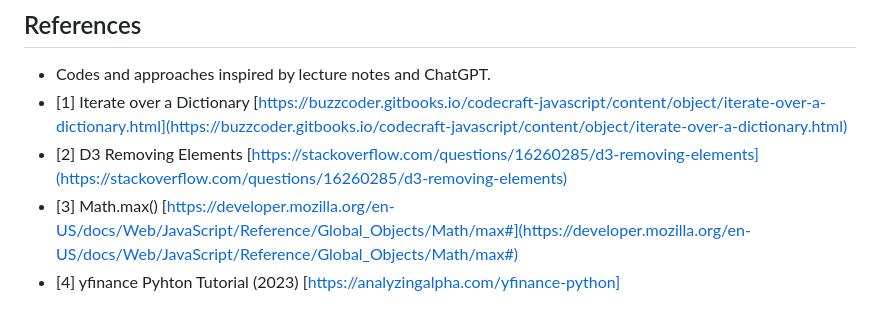
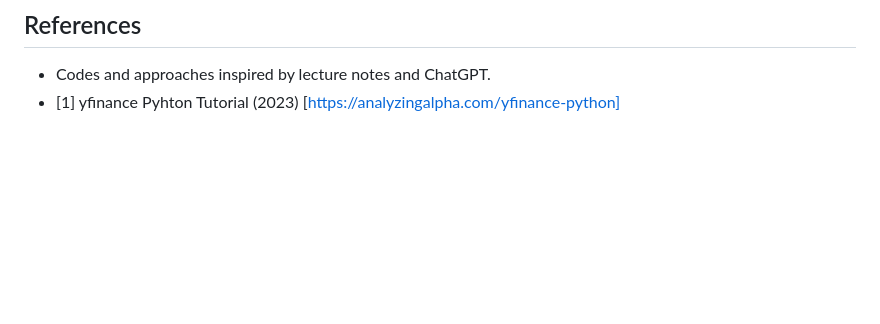
Before and after one commit to Andre2503/Project3_Group2, a Markdown page: README.md, the part around the change. Rendered like a GitHub page; blank space fills up the shorter version.

```diff
--- a/README.md
+++ b/README.md
@@ -139,7 +139,4 @@ This dashboard exemplifies the integration of data science and web technologies
 ## References
 
 - Codes and approaches inspired by lecture notes and ChatGPT.
-- [1] Iterate over a Dictionary [https://buzzcoder.gitbooks.io/codecraft-javascript/content/object/iterate-over-a-dictionary.html](https://buzzcoder.gitbooks.io/codecraft-javascript/content/object/iterate-over-a-dictionary.html)
-- [2] D3 Removing Elements [https://stackoverflow.com/questions/16260285/d3-removing-elements](https://stackoverflow.com/questions/16260285/d3-removing-elements)
-- [3] Math.max() [https://developer.mozilla.org/en-US/docs/Web/JavaScript/Reference/Global_Objects/Math/max#](https://developer.mozilla.org/en-US/docs/Web/JavaScript/Reference/Global_Objects/Math/max#)
-- [4] yfinance Pyhton Tutorial (2023) [https://analyzingalpha.com/yfinance-python]
+- [1] yfinance Pyhton Tutorial (2023) [https://analyzingalpha.com/yfinance-python]
```
